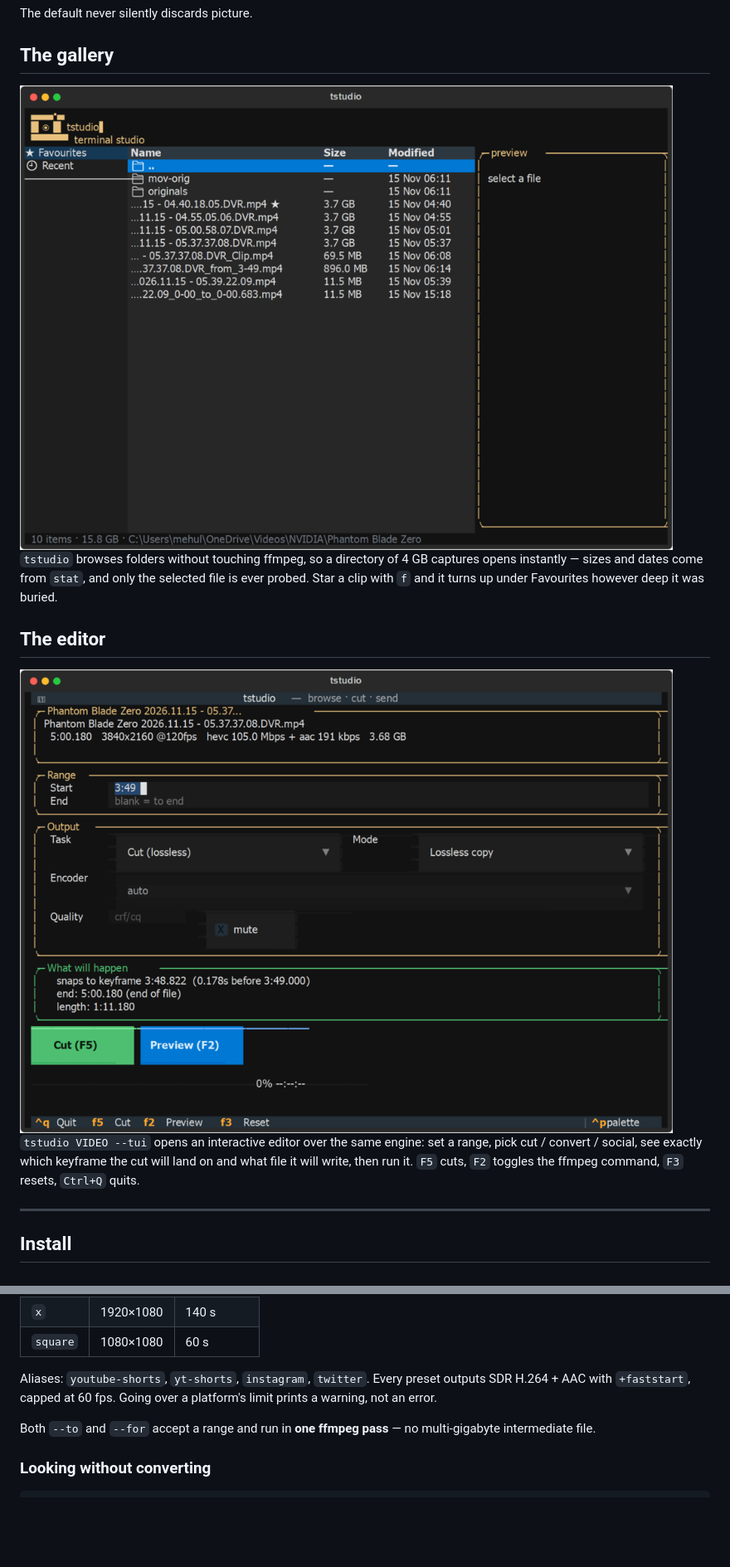
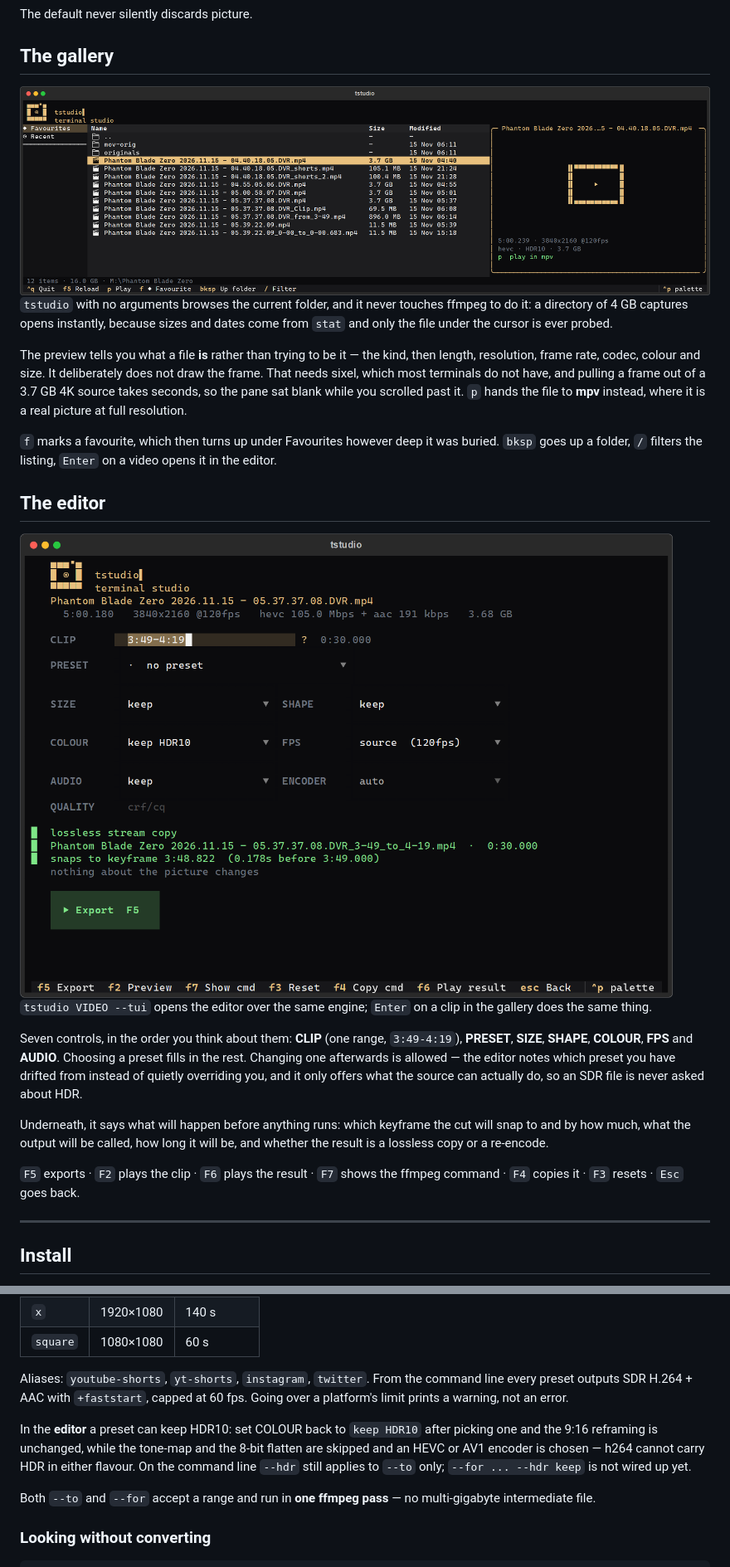
Before and after one commit to mehulchachada/tstudio, a Markdown page: README.md, 2 parts joined by grey strips. Shown at 83% size. Rendered like a GitHub page; pictures changed too: docs/gallery.png, docs/tui.png; blank space fills up the shorter version.

```diff
--- a/README.md
+++ b/README.md
@@ -63,17 +54,38 @@ The default never silently discards picture.
 
 <img src="docs/gallery.png" alt="the tstudio gallery browser" width="900">
 
-`tstudio` browses folders without touching ffmpeg, so a directory of 4 GB captures opens
-instantly — sizes and dates come from `stat`, and only the selected file is ever probed. Star a
-clip with `f` and it turns up under Favourites however deep it was buried.
+`tstudio` with no arguments browses the current folder, and it never touches ffmpeg to do it: a
+directory of 4 GB captures opens instantly, because sizes and dates come from `stat` and only the
+file under the cursor is ever probed.
+
+The preview tells you what a file **is** rather than trying to be it — the kind, then length,
+resolution, frame rate, codec, colour and size. It deliberately does not draw the frame. That
+needs sixel, which most terminals do not have, and pulling a frame out of a 3.7 GB 4K source
+takes seconds, so the pane sat blank while you scrolled past it. `p` hands the file to **mpv**
+instead, where it is a real picture at full resolution.
+
+`f` marks a favourite, which then turns up under Favourites however deep it was buried. `bksp`
+goes up a folder, `/` filters the listing, `Enter` on a video opens it in the editor.
 
 ## The editor
 
 <img src="docs/tui.png" alt="the tstudio editor" width="900">
 
-`tstudio VIDEO --tui` opens an interactive editor over the same engine: set a range, pick cut /
-convert / social, see exactly which keyframe the cut will land on and what file it will write,
-then run it. `F5` cuts, `F2` toggles the ffmpeg command, `F3` resets, `Ctrl+Q` quits.
+`tstudio VIDEO --tui` opens the editor over the same engine; `Enter` on a clip in the gallery
+does the same thing.
+
+Seven controls, in the order you think about them: **CLIP** (one range, `3:49-4:19`), **PRESET**,
+**SIZE**, **SHAPE**, **COLOUR**, **FPS** and **AUDIO**. Choosing a preset fills in the rest.
+Changing one afterwards is allowed — the editor notes which preset you have drifted from instead
+of quietly overriding you, and it only offers what the source can actually do, so an SDR file is
+never asked about HDR.
+
+Underneath, it says what will happen before anything runs: which keyframe the cut will snap to
+and by how much, what the output will be called, how long it will be, and whether the result is a
+lossless copy or a re-encode.
+
+`F5` exports · `F2` plays the clip · `F6` plays the result · `F7` shows the ffmpeg command ·
+`F4` copies it · `F3` resets · `Esc` goes back.
 
 ---
 
@@ -163,9 +178,14 @@ tstudio raid.mp4 --for x
 | `x` | 1920×1080 | 140 s |
 | `square` | 1080×1080 | 60 s |
 
-Aliases: `youtube-shorts`, `yt-shorts`, `instagram`, `twitter`. Every preset outputs SDR H.264 +
-AAC with `+faststart`, capped at 60 fps. Going over a platform's limit prints a warning, not an
-error.
+Aliases: `youtube-shorts`, `yt-shorts`, `instagram`, `twitter`. From the command line every
+preset outputs SDR H.264 + AAC with `+faststart`, capped at 60 fps. Going over a platform's limit
+prints a warning, not an error.
+
+In the **editor** a preset can keep HDR10: set COLOUR back to `keep HDR10` after picking one and
+the 9:16 reframing is unchanged, while the tone-map and the 8-bit flatten are skipped and an
+HEVC or AV1 encoder is chosen — h264 cannot carry HDR in either flavour. On the command line
+`--hdr` still applies to `--to` only; `--for ... --hdr keep` is not wired up yet.
 
 Both `--to` and `--for` accept a range and run in **one ffmpeg pass** — no multi-gigabyte
 intermediate file.
```
Also changed, not shown: other parts of README.md (+17 -20 lines), docs/hero.png, docs/terminal-art.jpg (deleted).
